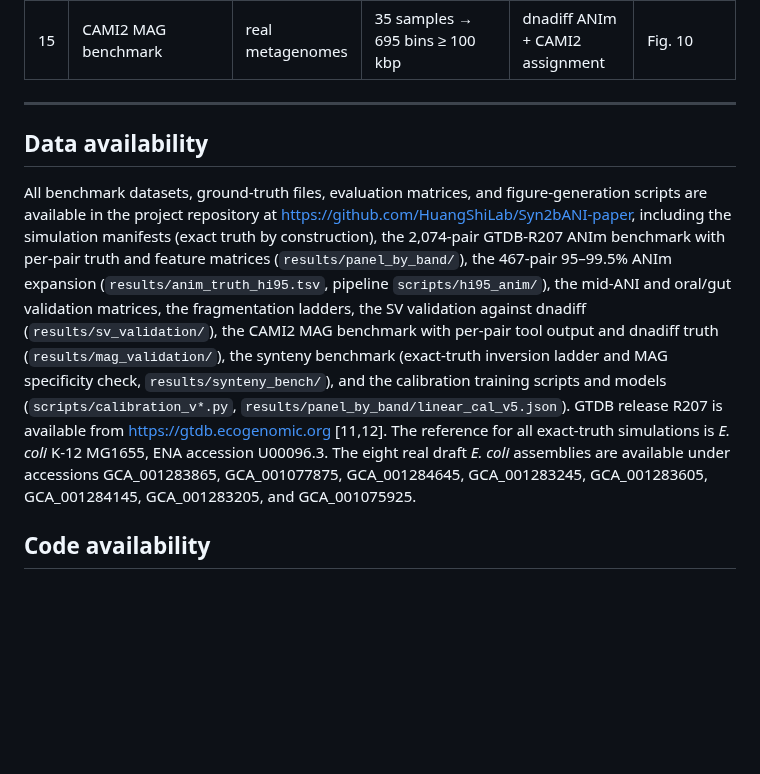
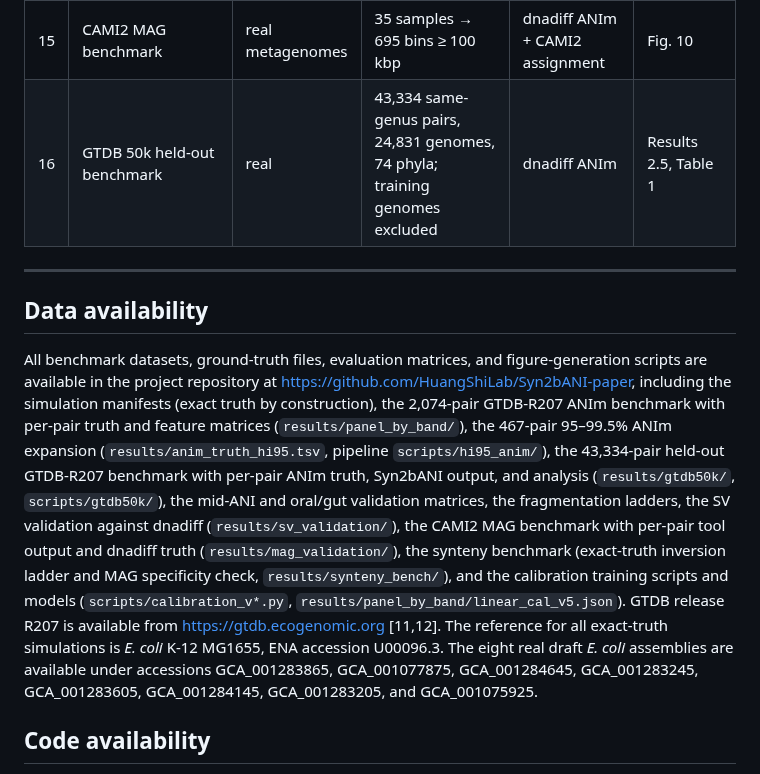
Before and after one commit to HuangShiLab/Syn2bANI-paper, a Markdown page: paper/manuscript.md, the part around one of its changes. GitHub-like rendering; blank space fills up the shorter version.

```diff
--- a/paper/manuscript.md
+++ b/paper/manuscript.md
@@ -261,12 +268,13 @@ Syn2bANI is implemented in Rust (edition 2021) with needletail [13] for FASTA pa
 | 13 | Enterobacteriaceae completes | real | 13 chromosomes vs MG1655, ANI ~81–99.99 | dnadiff structural | Fig. 9 |
 | 14 | Real drafts | real | 8 E. coli assemblies, 88–8,025 contigs; RC controls | complete-genome reference | Results 2.3, Fig. 7 |
 | 15 | CAMI2 MAG benchmark | real metagenomes | 35 samples → 695 bins ≥ 100 kbp | dnadiff ANIm + CAMI2 assignment | Fig. 10 |
+| 16 | GTDB 50k held-out benchmark | real | 43,334 same-genus pairs, 24,831 genomes, 74 phyla; training genomes excluded | dnadiff ANIm | Results 2.5, Table 1 |
 
 ---
 
 ## Data availability
 
-All benchmark datasets, ground-truth files, evaluation matrices, and figure-generation scripts are available in the project repository at https://github.com/HuangShiLab/Syn2bANI-paper, including the simulation manifests (exact truth by construction), the 2,074-pair GTDB-R207 ANIm benchmark with per-pair truth and feature matrices (`results/panel_by_band/`), the 467-pair 95–99.5% ANIm expansion (`results/anim_truth_hi95.tsv`, pipeline `scripts/hi95_anim/`), the mid-ANI and oral/gut validation matrices, the fragmentation ladders, the SV validation against dnadiff (`results/sv_validation/`), the CAMI2 MAG benchmark with per-pair tool output and dnadiff truth (`results/mag_validation/`), the synteny benchmark (exact-truth inversion ladder and MAG specificity check, `results/synteny_bench/`), and the calibration training scripts and models (`scripts/calibration_v*.py`, `results/panel_by_band/linear_cal_v5.json`). GTDB release R207 is available from https://gtdb.ecogenomic.org [11,12]. The reference for all exact-truth simulations is *E. coli* K-12 MG1655, ENA accession U00096.3. The eight real draft *E. coli* assemblies are available under accessions GCA_001283865, GCA_001077875, GCA_001284645, GCA_001283245, GCA_001283605, GCA_001284145, GCA_001283205, and GCA_001075925.
+All benchmark datasets, ground-truth files, evaluation matrices, and figure-generation scripts are available in the project repository at https://github.com/HuangShiLab/Syn2bANI-paper, including the simulation manifests (exact truth by construction), the 2,074-pair GTDB-R207 ANIm benchmark with per-pair truth and feature matrices (`results/panel_by_band/`), the 467-pair 95–99.5% ANIm expansion (`results/anim_truth_hi95.tsv`, pipeline `scripts/hi95_anim/`), the 43,334-pair held-out GTDB-R207 benchmark with per-pair ANIm truth, Syn2bANI output, and analysis (`results/gtdb50k/`, `scripts/gtdb50k/`), the mid-ANI and oral/gut validation matrices, the fragmentation ladders, the SV validation against dnadiff (`results/sv_validation/`), the CAMI2 MAG benchmark with per-pair tool output and dnadiff truth (`results/mag_validation/`), the synteny benchmark (exact-truth inversion ladder and MAG specificity check, `results/synteny_bench/`), and the calibration training scripts and models (`scripts/calibration_v*.py`, `results/panel_by_band/linear_cal_v5.json`). GTDB release R207 is available from https://gtdb.ecogenomic.org [11,12]. The reference for all exact-truth simulations is *E. coli* K-12 MG1655, ENA accession U00096.3. The eight real draft *E. coli* assemblies are available under accessions GCA_001283865, GCA_001077875, GCA_001284645, GCA_001283245, GCA_001283605, GCA_001284145, GCA_001283205, and GCA_001075925.
 
 ## Code availability
 
```
Also changed, not shown: other parts of paper/manuscript.md (+12 -5 lines), paper/SUPPLEMENTARY.md (+16 -0 lines), results/gtdb50k/GTDB50K_HELDOUT_REPORT.md (added, +100 -0 lines), figures/report/fig_gtdb50k_heldout.png (added), 8 other files.
